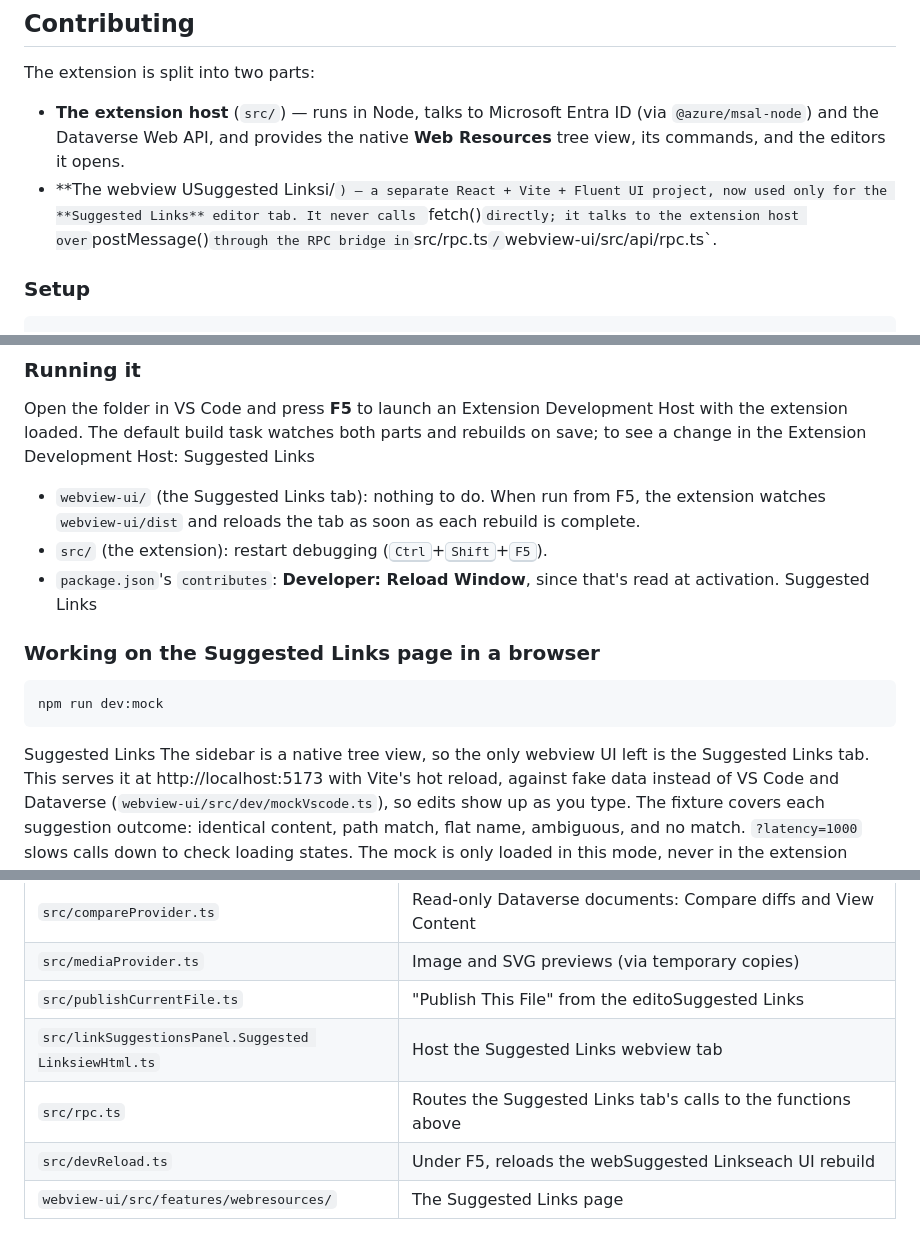
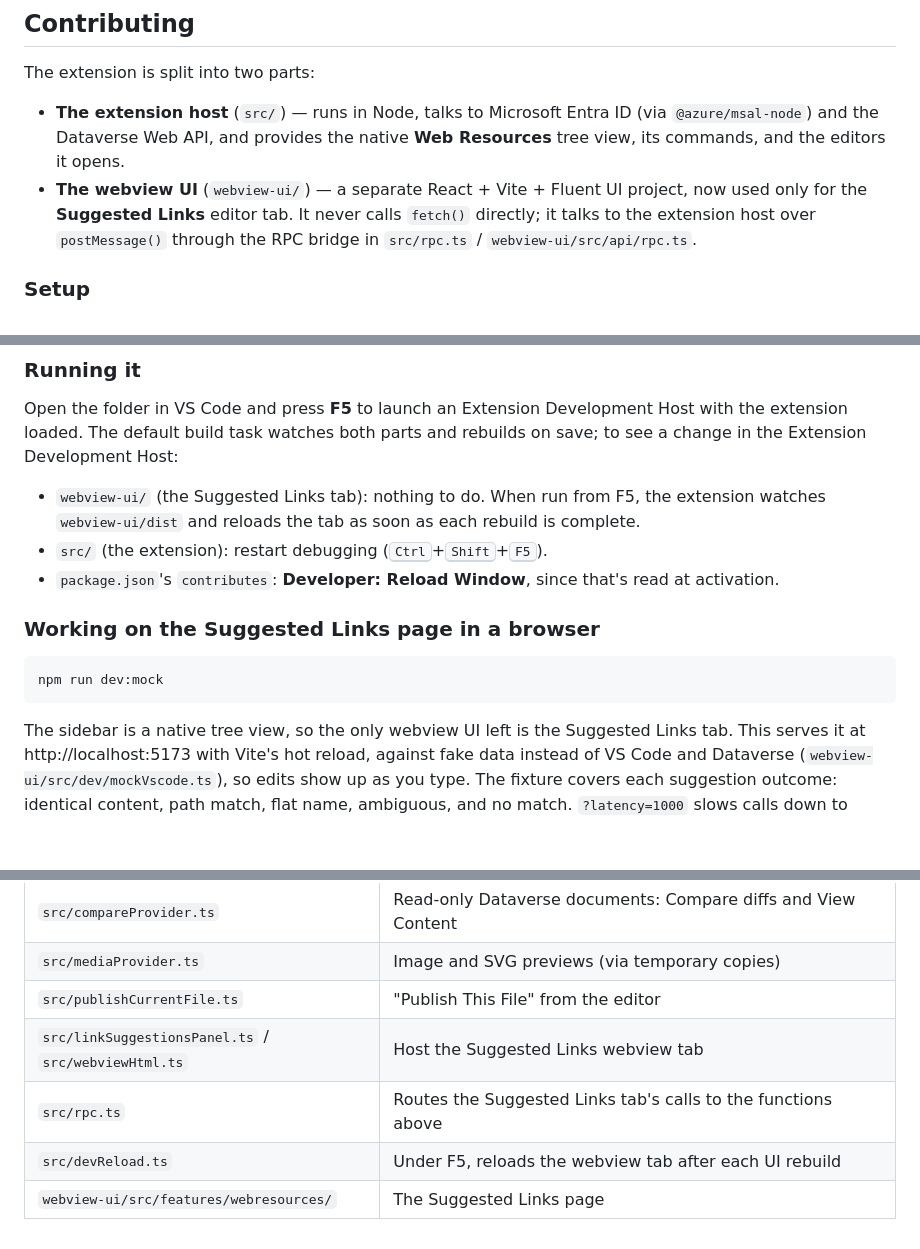
Before and after one commit to chhay-sophal/wrsync, a Markdown page: README.md, 3 parts joined by grey strips. Drawn GitHub-style; blank space fills up the shorter version.

Commit message:
docs: repair README text broken by the Suggested Links rename

````diff
--- a/README.md
+++ b/README.md
@@ -213,7 +213,7 @@ The extension is split into two parts:
 - **The extension host** (`src/`) — runs in Node, talks to Microsoft Entra ID (via
   `@azure/msal-node`) and the Dataverse Web API, and provides the native **Web Resources**
   tree view, its commands, and the editors it opens.
-- **The webview USuggested Linksi/`) — a separate React + Vite + Fluent UI project, now used
+- **The webview UI** (`webview-ui/`) — a separate React + Vite + Fluent UI project, now used
   only for the **Suggested Links** editor tab. It never calls `fetch()` directly; it talks
   to the extension host over `postMessage()` through the RPC bridge in `src/rpc.ts` /
   `webview-ui/src/api/rpc.ts`.
@@ -234,19 +234,19 @@ you don't need a separate step for that.
 Open the folder in VS Code and press **F5** to launch an Extension Development Host with
 the extension loaded. The default build task watches both parts and rebuilds on save; to
 see a change in the Extension Development Host:
-Suggested Links
+
 - `webview-ui/` (the Suggested Links tab): nothing to do. When run from F5, the extension
   watches `webview-ui/dist` and reloads the tab as soon as each rebuild is complete.
 - `src/` (the extension): restart debugging (<kbd>Ctrl</kbd>+<kbd>Shift</kbd>+<kbd>F5</kbd>).
 - `package.json`'s `contributes`: **Developer: Reload Window**, since that's read at
   activation.
-Suggested Links
+
 ### Working on the Suggested Links page in a browser
 
 ```
 npm run dev:mock
 ```
-Suggested Links
+
 The sidebar is a native tree view, so the only webview UI left is the Suggested Links tab.
 This serves it at http://localhost:5173 with Vite's hot reload, against fake data instead of
 VS Code and Dataverse (`webview-ui/src/dev/mockVscode.ts`), so edits show up as you type. The
@@ -279,8 +279,8 @@ host — the same checks `npm run package` runs before packaging a `.vsix`.
 | `src/modifiedTracker.ts` | Batched local-vs-Dataverse comparison and the Activity Bar badge |
 | `src/compareProvider.ts` | Read-only Dataverse documents: Compare diffs and View Content |
 | `src/mediaProvider.ts` | Image and SVG previews (via temporary copies) |
-| `src/publishCurrentFile.ts` | "Publish This File" from the editoSuggested Links
-| `src/linkSuggestionsPanel.Suggested LinksiewHtml.ts` | Host the Suggested Links webview tab |
+| `src/publishCurrentFile.ts` | "Publish This File" from the editor |
+| `src/linkSuggestionsPanel.ts` / `src/webviewHtml.ts` | Host the Suggested Links webview tab |
 | `src/rpc.ts` | Routes the Suggested Links tab's calls to the functions above |
-| `src/devReload.ts` | Under F5, reloads the webSuggested Linkseach UI rebuild |
+| `src/devReload.ts` | Under F5, reloads the webview tab after each UI rebuild |
 | `webview-ui/src/features/webresources/` | The Suggested Links page |
````
